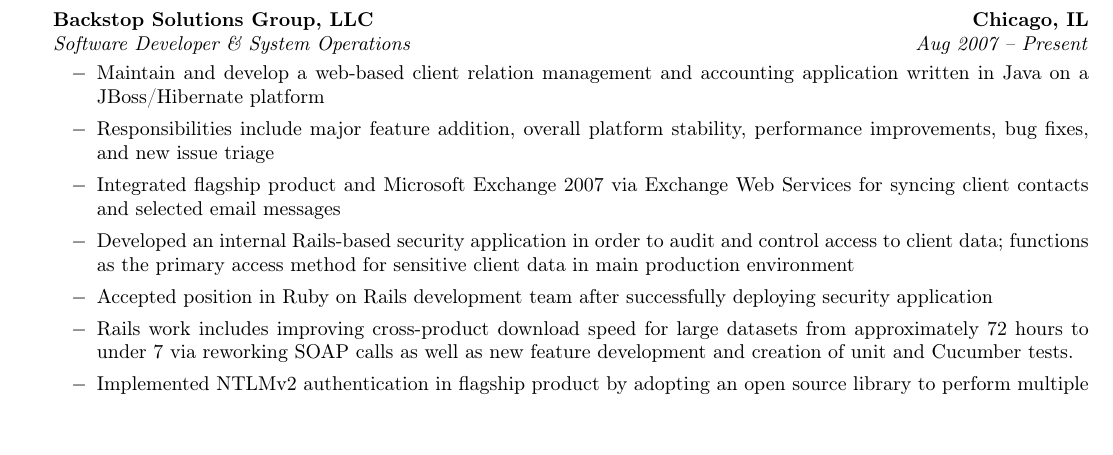
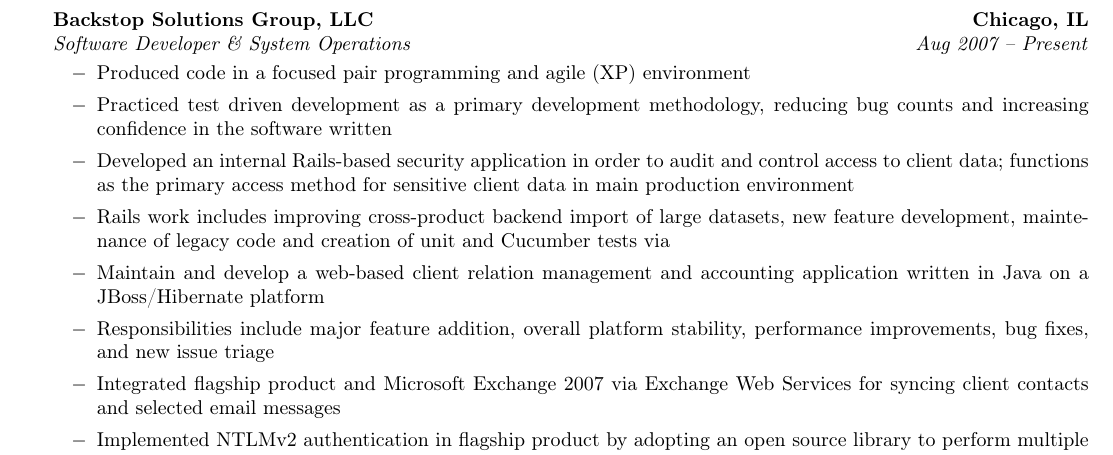
Before and after one commit to runningferret/resume, a LaTeX CV (resume.tex): part of the page, cut so that both start at the same text. Compiled offline with pdfLaTeX.

Commit message:
updated Now with more recent words!

```diff
--- a/resume.tex
+++ b/resume.tex
@@ -44,14 +44,18 @@
 	\begin{itemize}
 	\renewcommand{\labelitemi}{$-$}
 	\vspace{-0.1in}
+    \item Produced code in a focused pair programming and agile (XP)
+environment
+    \item Practiced test driven development as a primary development
+methodology, reducing bug counts and increasing confidence in the software
+written
+		\item Developed an internal Rails-based security application in order to audit and control access to client data; functions as the primary access method for sensitive client data in main production environment
+    \item Rails work includes improving cross-product backend import of large
+datasets, new feature development, maintenance of legacy code and creation of
+unit and Cucumber tests via
 		\item Maintain and develop a web-based client relation management and accounting application written in Java on a JBoss/Hibernate platform
 		\item Responsibilities include major feature addition, overall platform stability, performance improvements, bug fixes, and new issue triage
 		\item Integrated flagship product and Microsoft Exchange 2007 via Exchange Web Services for syncing client contacts and selected email messages
-		\item Developed an internal Rails-based security application in order to audit and control access to client data; functions as the primary access method for sensitive client data in main production environment
-		\item Accepted position in Ruby on Rails development team after successfully deploying security application
-    \item Rails work includes improving cross-product download speed for large
-datasets from approximately 72 hours to under 7 via reworking SOAP calls as
-well as new feature development and creation of unit and Cucumber tests.
 		\item Implemented NTLMv2 authentication in flagship product by adopting an open source library to perform multiple simultaneous authentications against client and hosted Microsoft Exchange servers
 		\item Assisted production support team with critical system bugs and queries as an on-call technical lead, on a rotating schedule . Responsibilities include triage of new bugs, immediate response to critical client requests, and timely response to off-hours support team queries and requests as well as unplanned outages in the production system
 	\end{itemize}
```
Also changed, not shown: resume.pdf.
